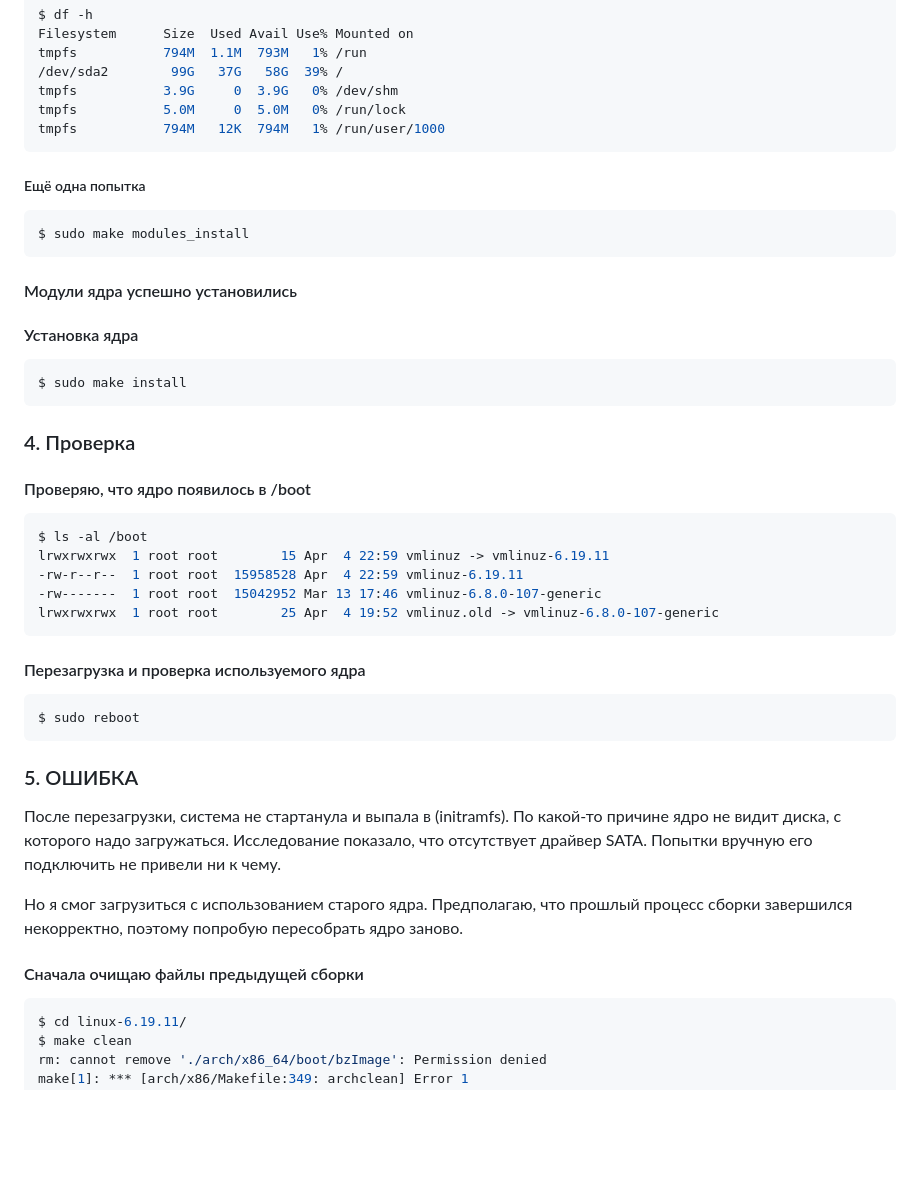
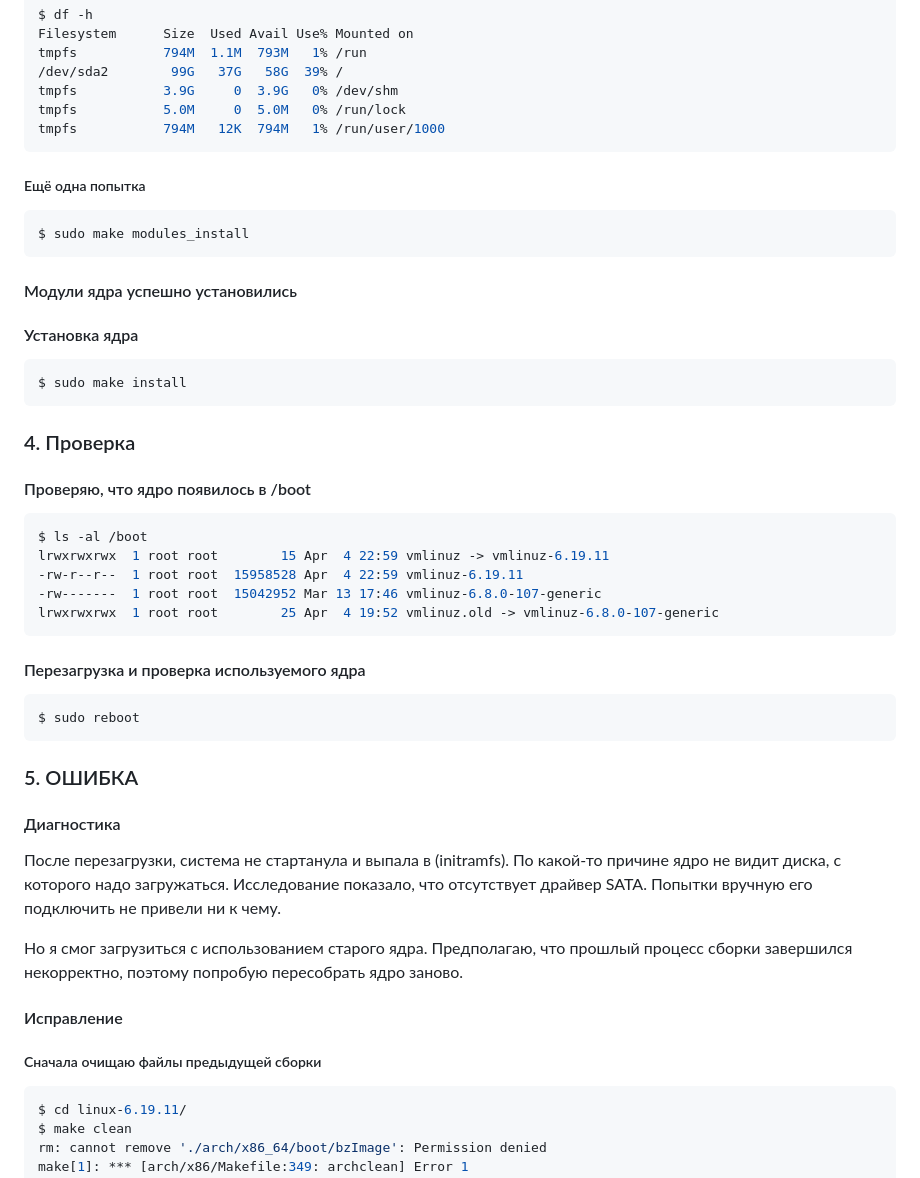
Before and after one commit to pervagabilis/otus, a Markdown page: 1. С чего начинается Linux/Сборка ядра/README.md, the part around one of its changes. Drawn GitHub-style; blank space fills up the shorter version.

````diff
--- a/1. С чего начинается Linux/Сборка ядра/README.md
+++ b/1. С чего начинается Linux/Сборка ядра/README.md
@@ -131,15 +143,18 @@ tmpfs           3.9G     0  3.9G   0% /dev/shm
 tmpfs           5.0M     0  5.0M   0% /run/lock
 tmpfs           794M   12K  794M   1% /run/user/1000
 ```
+
 ##### Ещё одна попытка
 ```bash
 $ sudo make modules_install
 ```
+
 #### Модули ядра успешно установились
 #### Установка ядра
 ```bash
 $ sudo make install
 ```
+
 ### 4. Проверка
 #### Проверяю, что ядро появилось в /boot
 ```bash
@@ -149,11 +164,14 @@ lrwxrwxrwx  1 root root        15 Apr  4 22:59 vmlinuz -> vmlinuz-6.19.11
 -rw-------  1 root root  15042952 Mar 13 17:46 vmlinuz-6.8.0-107-generic
 lrwxrwxrwx  1 root root        25 Apr  4 19:52 vmlinuz.old -> vmlinuz-6.8.0-107-generic
 ```
+
 #### Перезагрузка и проверка используемого ядра
 ```bash
 $ sudo reboot
 ```
+
 ### 5. ОШИБКА
+#### Диагностика
 После перезагрузки, система не стартанула и выпала в (initramfs).
 По какой-то причине ядро не видит диска, с которого надо загружаться.
 Исследование показало, что отсутствует драйвер SATA.
@@ -162,7 +180,8 @@ $ sudo reboot
 Но я смог загрузиться с использованием старого ядра.
 Предполагаю, что прошлый процесс сборки завершился некорректно, поэтому попробую пересобрать ядро заново.
 
-#### Сначала очищаю файлы предыдущей сборки
+#### Исправление
+##### Сначала очищаю файлы предыдущей сборки
 ```bash
 $ cd linux-6.19.11/
 $ make clean
````
Also changed, not shown: other parts of 1. С чего начинается Linux/Сборка ядра/README.md (+59 -2 lines).
